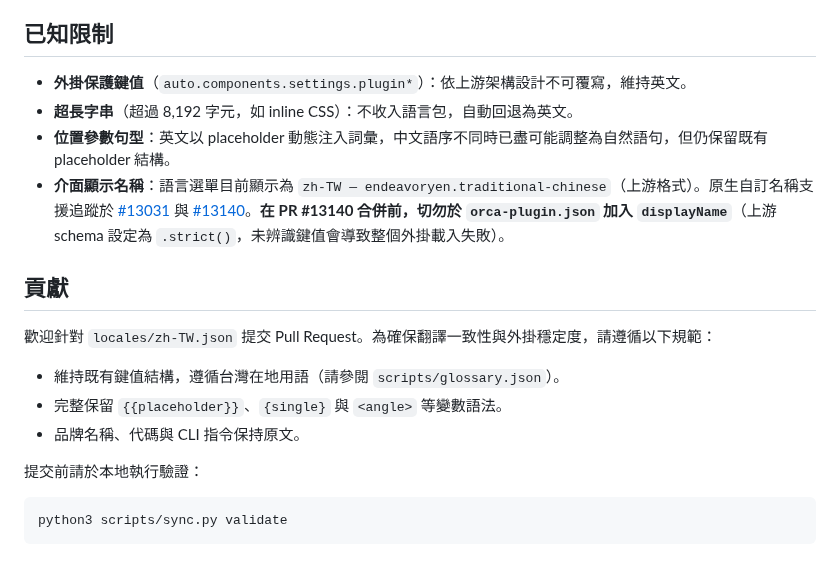
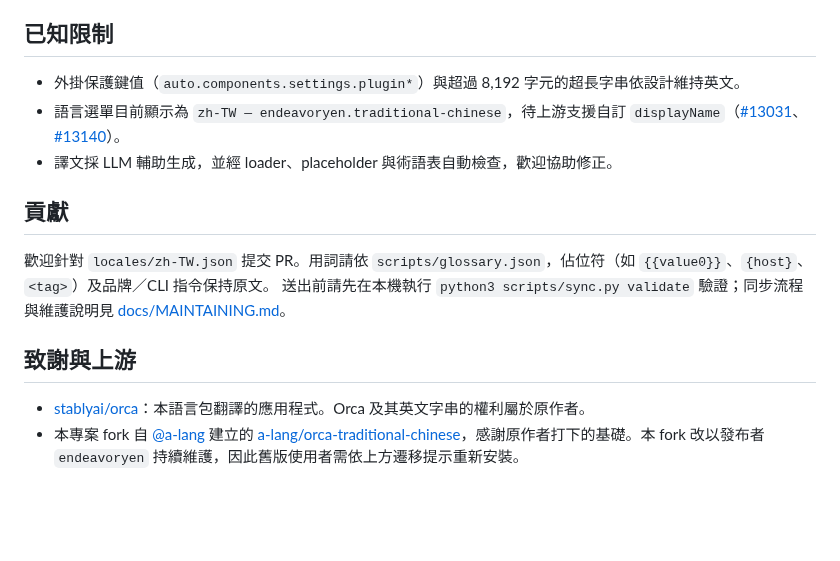
Before and after one commit to EndeavorYen/orca-traditional-chinese, a Markdown page: README.md, the part around one of its changes. Rendered like a GitHub page; blank space fills up the shorter version.

````diff
--- a/README.md
+++ b/README.md
@@ -76,21 +31,16 @@ python3 scripts/sync.py check
 
 ## 已知限制
 
-- **外掛保護鍵值**（`auto.components.settings.plugin*`）：依上游架構設計不可覆寫，維持英文。
-- **超長字串**（超過 8,192 字元，如 inline CSS）：不收入語言包，自動回退為英文。
-- **位置參數句型**：英文以 placeholder 動態注入詞彙，中文語序不同時已盡可能調整為自然語句，但仍保留既有 placeholder 結構。
-- **介面顯示名稱**：語言選單目前顯示為 `zh-TW — endeavoryen.traditional-chinese`（上游格式）。原生自訂名稱支援追蹤於 [#13031](https://github.com/stablyai/orca/issues/13031) 與 [#13140](https://github.com/stablyai/orca/pull/13140)。**在 PR #13140 合併前，切勿於 `orca-plugin.json` 加入 `displayName`**（上游 schema 設定為 `.strict()`，未辨識鍵值會導致整個外掛載入失敗）。
+- 外掛保護鍵值（`auto.components.settings.plugin*`）與超過 8,192 字元的超長字串依設計維持英文。
+- 語言選單目前顯示為 `zh-TW — endeavoryen.traditional-chinese`，待上游支援自訂 `displayName`（[#13031](https://github.com/stablyai/orca/issues/13031)、[#13140](https://github.com/stablyai/orca/pull/13140)）。
+- 譯文採 LLM 輔助生成，並經 loader、placeholder 與術語表自動檢查，歡迎協助修正。
 
 ## 貢獻
 
-歡迎針對 `locales/zh-TW.json` 提交 Pull Request。為確保翻譯一致性與外掛穩定度，請遵循以下規範：
+歡迎針對 `locales/zh-TW.json` 提交 PR。用詞請依 `scripts/glossary.json`，佔位符（如 `{{value0}}`、`{host}`、`<tag>`）及品牌／CLI 指令保持原文。
+送出前請先在本機執行 `python3 scripts/sync.py validate` 驗證；同步流程與維護說明見 [docs/MAINTAINING.md](docs/MAINTAINING.md)。
 
-- 維持既有鍵值結構，遵循台灣在地用語（請參閱 `scripts/glossary.json`）。
-- 完整保留 `{{placeholder}}`、`{single}` 與 `<angle>` 等變數語法。
-- 品牌名稱、代碼與 CLI 指令保持原文。
+## 致謝與上游
 
-提交前請於本地執行驗證：
-
-```sh
-python3 scripts/sync.py validate
-```
+- [stablyai/orca](https://github.com/stablyai/orca)：本語言包翻譯的應用程式。Orca 及其英文字串的權利屬於原作者。
+- 本專案 fork 自 [@a-lang](https://github.com/a-lang) 建立的 [a-lang/orca-traditional-chinese](https://github.com/a-lang/orca-traditional-chinese)，感謝原作者打下的基礎。本 fork 改以發布者 `endeavoryen` 持續維護，因此舊版使用者需依上方遷移提示重新安裝。
````
Also changed, not shown: other parts of README.md (+14 -59 lines), docs/MAINTAINING.md (+33 -17 lines), docs/images/appearance-en.png (added), docs/images/appearance-zh-tw.png (added).
